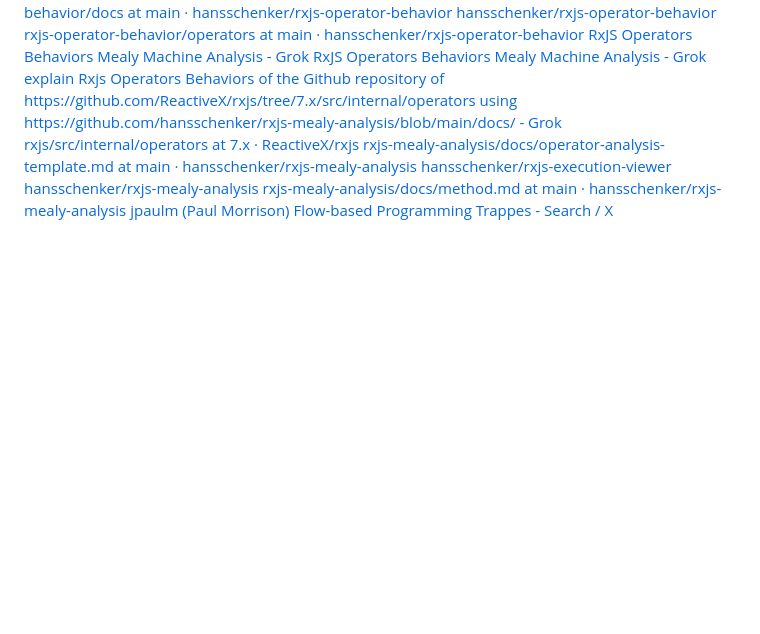
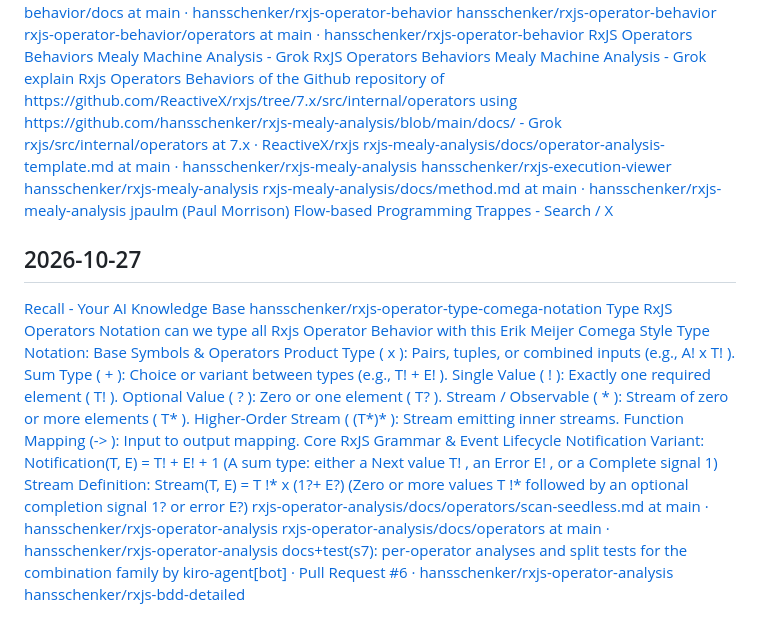
Before and after one commit to hansschenker/hans-links, a Markdown page: hans-links.md, the part around the change. Rendered like a GitHub page; blank space fills up the shorter version.

Commit message:
Add 8 links from Chrome history (2026-11-01)

```diff
--- a/hans-links.md
+++ b/hans-links.md
@@ -24,3 +24,14 @@
 [jpaulm (Paul Morrison)](https://github.com/jpaulm)
 [Flow-based Programming](https://jpaulm.github.io/fbp/?utm_source=chatgpt.com)
 [Trappes - Search / X](https://x.com/search?q=Trappes&src=trend_click&vertical=trends)
+
+## 2026-10-27
+
+[Recall - Your AI Knowledge Base](https://app.recall.it/item/31c9e7bf-d711-4bdb-9707-46599a530d29?onboarding=true)
+[hansschenker/rxjs-operator-type-comega-notation](https://github.com/hansschenker/rxjs-operator-type-comega-notation)
+[Type RxJS Operators Notation](https://chatgpt.com/c/6ae0a24b-df20-83ed-8b14-6ad7c86e11f4)
+[can we type all Rxjs Operator Behavior with this Erik Meijer Comega Style Type Notation: Base Symbols & Operators Product Type ( x ): Pairs, tuples, or combined inputs (e.g., A! x T! ). Sum Type ( + ): Choice or variant between types (e.g., T! + E! ). Single Value ( ! ): Exactly one required element ( T! ). Optional Value ( ? ): Zero or one element ( T? ). Stream / Observable ( * ): Stream of zero or more elements ( T* ). Higher-Order Stream ( (T*)* ): Stream emitting inner streams. Function Mapping (-> ): Input to output mapping. Core RxJS Grammar & Event Lifecycle Notification Variant: Notification(T, E) = T! + E! + 1 (A sum type: either a Next value T! , an Error E! , or a Complete signal 1) Stream Definition: Stream(T, E) = T !* x (1?+ E?) (Zero or more values T !* followed by an optional completion signal 1? or error E?)](https://chatgpt.com/c/local-chatgpt%3Af6c9043e-0584-4760-9de1-46ed9634ce6f)
+[rxjs-operator-analysis/docs/operators/scan-seedless.md at main · hansschenker/rxjs-operator-analysis](https://github.com/hansschenker/rxjs-operator-analysis/blob/main/docs/operators/scan-seedless.md)
+[rxjs-operator-analysis/docs/operators at main · hansschenker/rxjs-operator-analysis](https://github.com/hansschenker/rxjs-operator-analysis/tree/main/docs/operators)
+[docs+test(s7): per-operator analyses and split tests for the combination family by kiro-agent\[bot\] · Pull Request #6 · hansschenker/rxjs-operator-analysis](https://github.com/hansschenker/rxjs-operator-analysis/pull/6)
+[hansschenker/rxjs-bdd-detailed](https://github.com/hansschenker/rxjs-bdd-detailed)
```
